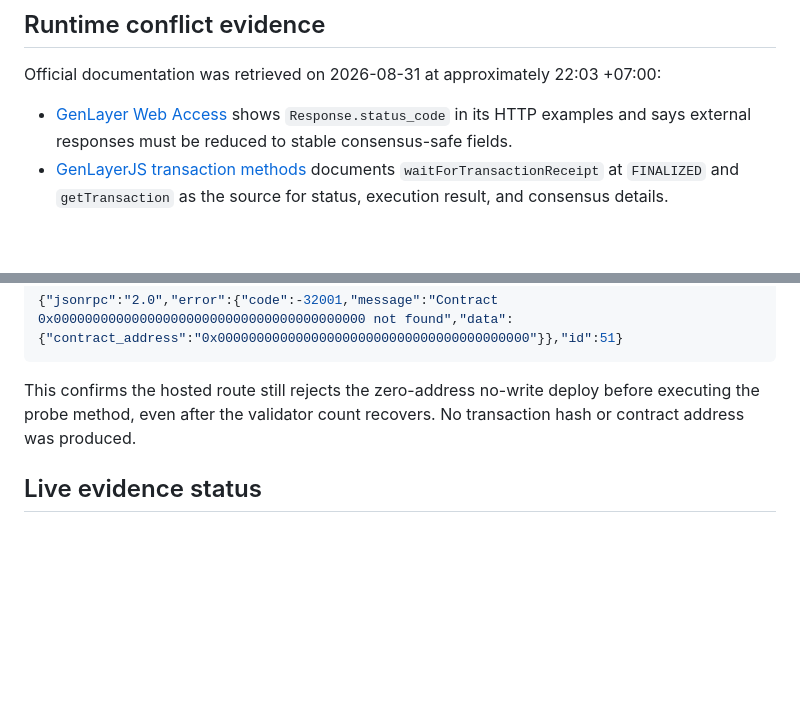
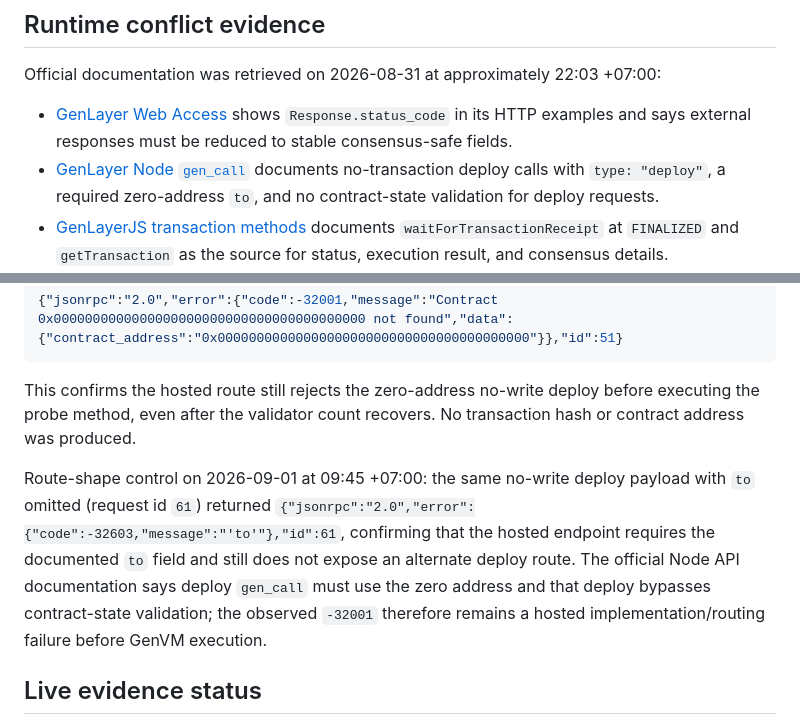
Before and after one commit to ptc123456/school-closure-notice-arbiter, a Markdown page: docs/VERIFICATION.md, 2 parts joined by grey strips. Rendered like a GitHub page; blank space fills up the shorter version.

Commit message:
Document hosted deploy route controls

```diff
--- a/docs/VERIFICATION.md
+++ b/docs/VERIFICATION.md
@@ -62,6 +62,7 @@ The local browser smoke was run against `http://127.0.0.1:8765/frontend/index.ht
 Official documentation was retrieved on 2026-08-31 at approximately 22:03 +07:00:
 
 - [GenLayer Web Access](https://docs.genlayer.com/developers/intelligent-contracts/features/web-access) shows `Response.status_code` in its HTTP examples and says external responses must be reduced to stable consensus-safe fields.
+- [GenLayer Node `gen_call`](https://docs.genlayer.com/api-references/genlayer-node/gen/gen_call) documents no-transaction deploy calls with `type: "deploy"`, a required zero-address `to`, and no contract-state validation for deploy requests.
 - [GenLayerJS transaction methods](https://docs.genlayer.com/api-references/genlayer-js/transactions) documents `waitForTransactionReceipt` at `FINALIZED` and `getTransaction` as the source for status, execution result, and consensus details.
 - [GenLayer networks](https://docs.genlayer.com/developers/networks) records Studionet RPC `https://studio.genlayer.com/api`, chain ID `61999`, and Explorer `explorer-studio.genlayer.com`.
 
@@ -121,6 +122,8 @@ Cooldown recheck on 2026-09-01 at 09:44 +07:00: the signed-in Studio Validators
 
 This confirms the hosted route still rejects the zero-address no-write deploy before executing the probe method, even after the validator count recovers. No transaction hash or contract address was produced.
 
+Route-shape control on 2026-09-01 at 09:45 +07:00: the same no-write deploy payload with `to` omitted (request id `61`) returned `{"jsonrpc":"2.0","error":{"code":-32603,"message":"'to'"},"id":61`, confirming that the hosted endpoint requires the documented `to` field and still does not expose an alternate deploy route. The official Node API documentation says deploy `gen_call` must use the zero address and that deploy bypasses contract-state validation; the observed `-32001` therefore remains a hosted implementation/routing failure before GenVM execution.
+
 ## Live evidence status
 
 - Studio contract address: Not deployed; PRE_DEPLOY is required first.
```
